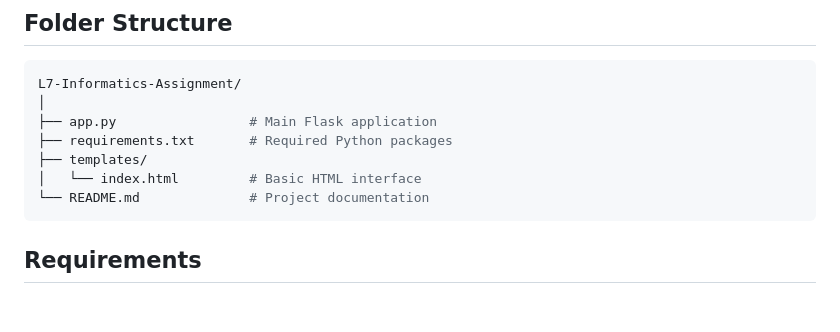
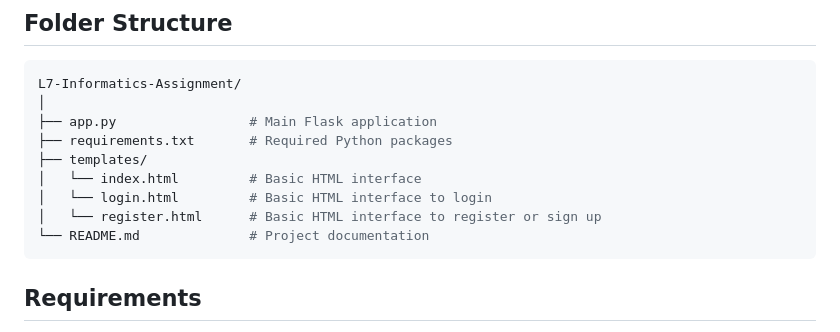
Before and after one commit to itzjanani/L7-Informatics-Assignment, a Markdown page: README.md, the part around the change. Rendered like a GitHub page; blank space fills up the shorter version.

````diff
--- a/README.md
+++ b/README.md
@@ -84,6 +84,8 @@ L7-Informatics-Assignment/
 ├── requirements.txt       # Required Python packages
 ├── templates/
 │   └── index.html         # Basic HTML interface
+│   └── login.html         # Basic HTML interface to login
+│   └── register.html      # Basic HTML interface to register or sign up
 └── README.md              # Project documentation
 ```
 
````
